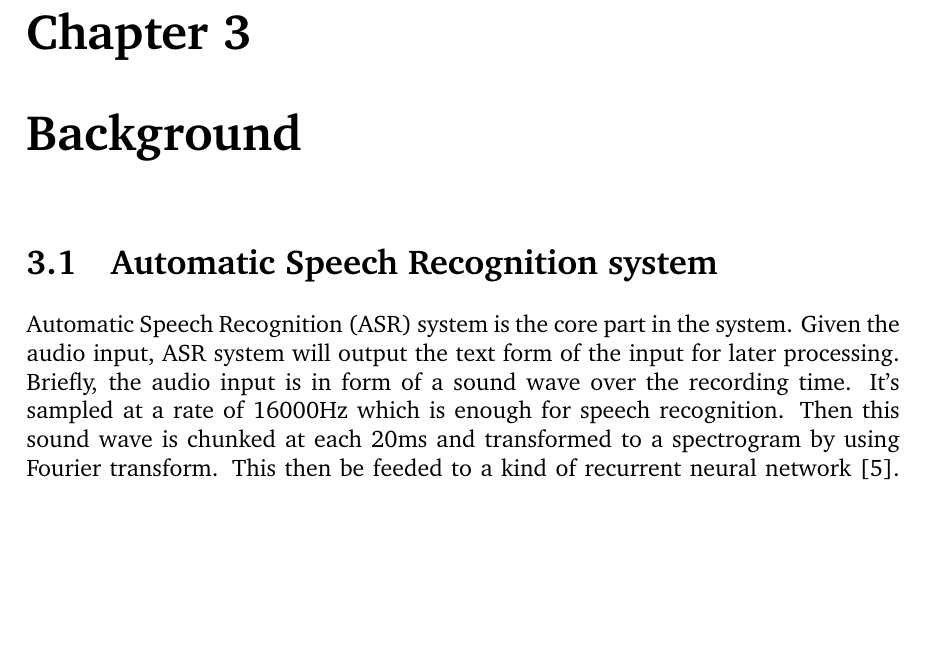
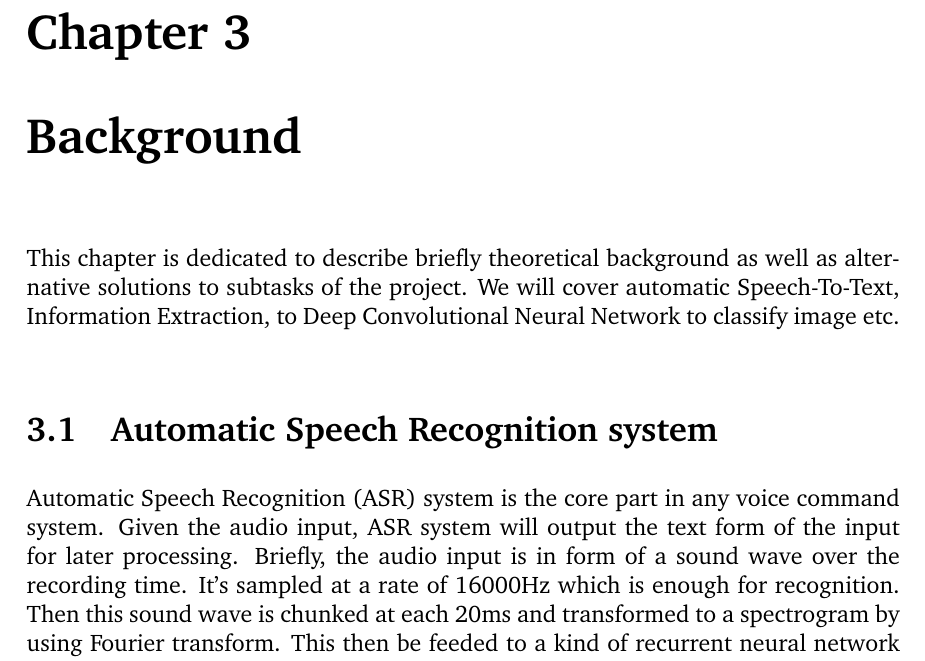
Before and after one commit to vuhonganh/project_nlp, a LaTeX thesis (reports/main.tex, which reads reports/background.tex): part of page 8 of 24, cut so that both start at the same text, the shorter picture padded with empty space. Compiled offline with pdfLaTeX.

Commit message:
update report

```diff
--- a/reports/background.tex
+++ b/reports/background.tex
@@ -1,6 +1,7 @@
 %From diagram \ref{fig:diagramSystem}, my system has four main blocks. This chapter is dedicated to describe functionalities of these components as well as the background behind.
+This chapter is dedicated to describe briefly theoretical background as well as alternative solutions to subtasks of the project. We will cover automatic Speech-To-Text, Information Extraction, to Deep Convolutional Neural Network to classify image etc.
 \section{Automatic Speech Recognition system}
-Automatic Speech Recognition (ASR) system is the core part in the system. Given the audio input, ASR system will output the text form of the input for later processing. Briefly, the audio input is in form of a sound wave over the recording time. It's sampled at a rate of 16000Hz which is enough for speech recognition. Then this sound wave is chunked at each 20ms and transformed to a spectrogram by using Fourier transform. This then be feeded to a kind of recurrent neural network \cite{Medium:2016}. The output at each time slot is the characters and we normally have a language model to refine this.
+Automatic Speech Recognition (ASR) system is the core part in any voice command system. Given the audio input, ASR system will output the text form of the input for later processing. Briefly, the audio input is in form of a sound wave over the recording time. It's sampled at a rate of 16000Hz which is enough for recognition. Then this sound wave is chunked at each 20ms and transformed to a spectrogram by using Fourier transform. This then be feeded to a kind of recurrent neural network \cite{Medium:2016}. The output at each time slot is the characters and we normally have a language model to refine this.
 
 Note that to build an ASR system that performs on the level of Amazon Alexa or Google Now, we need a lot of training data in both quantity (hundreds of thousands hours of spoken audio) and diversity (native speakers, non-native speakers, with or without background noise, etc.) Hence the attention for this project will be on the application.
 
```
Also changed, not shown: reports/main.tex (+1 -0 lines).
